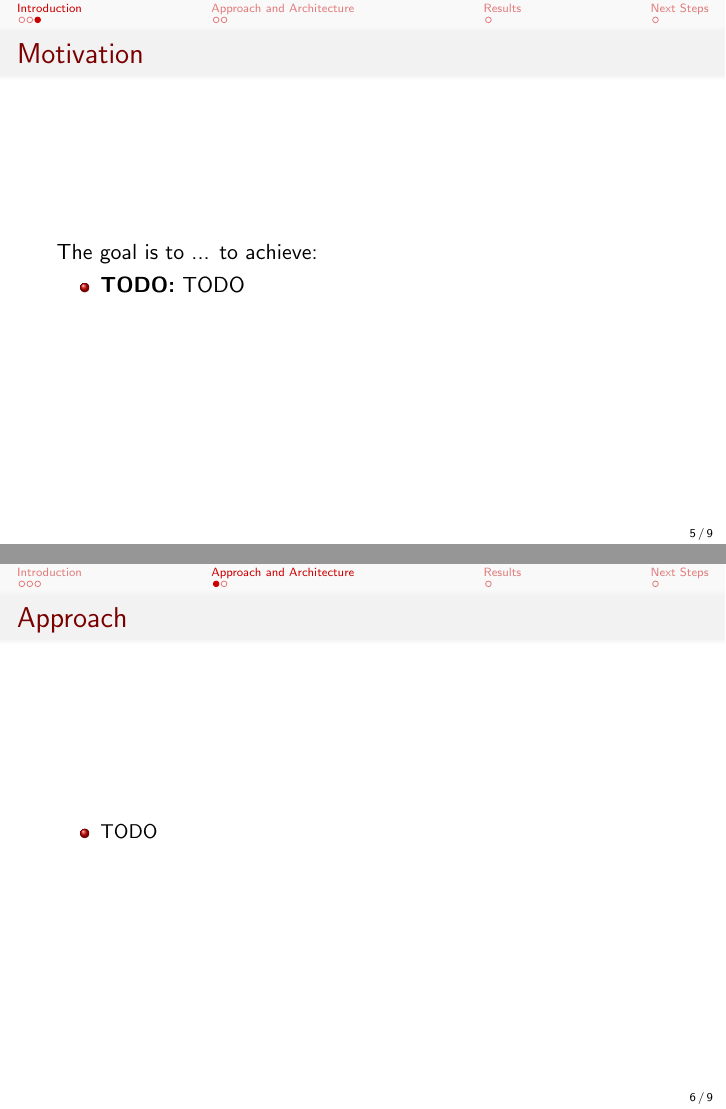
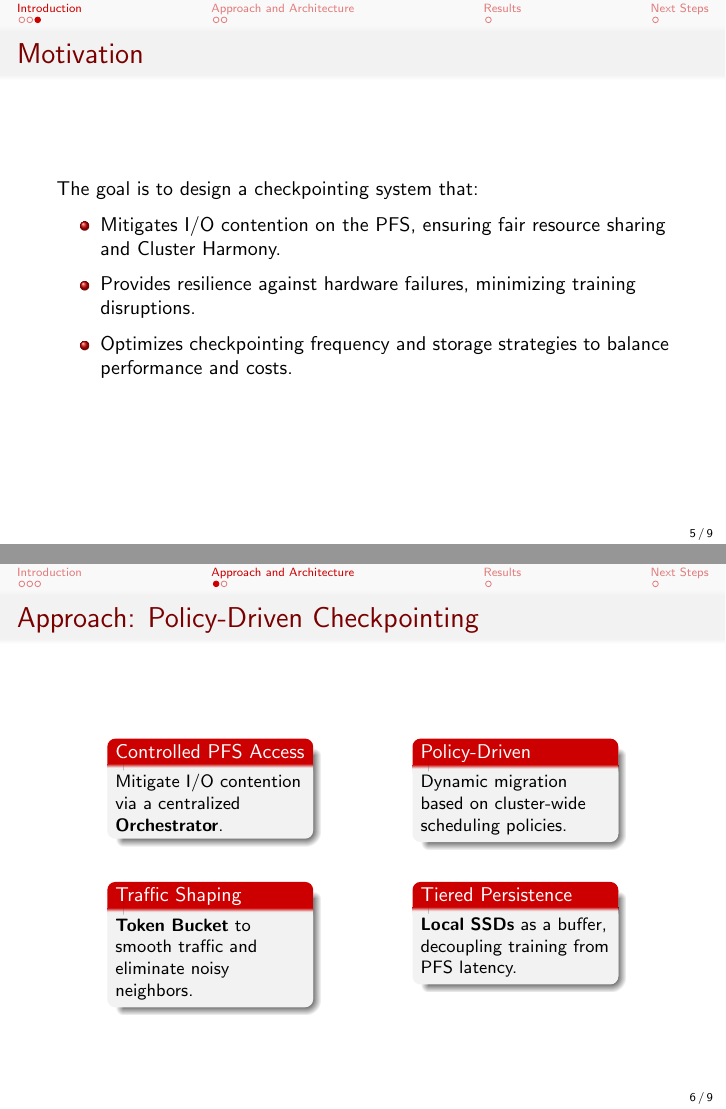
Before and after one commit to zeeesoares/ca_project, LaTeX slides (slides/main.tex): pages 5 and 6 of 9, joined at a grey line. Compiled offline with pdfLaTeX.

Commit message:
feat: Motivation and Approach

```diff
--- a/slides/main.tex
+++ b/slides/main.tex
@@ -9,6 +9,8 @@
 \usecolortheme{beaver}
 \setbeamercolor{item}{fg=darkred}
 \setbeamercolor{caption name}{fg=darkred}
+\setbeamercolor{block title}{bg=darkred, fg=white}
+\setbeamercolor{block body}{bg=gray!10, fg=black}
 
 \urlstyle{same}
 \def\arraystretch{1.5}
@@ -24,7 +26,7 @@
 
 \title
     [Title]
-    {Storage system for optimizing LLM checkpointing in HPC}
+    {Orchestration for efficient LLM Checkpointing within HPC}
 \subtitle{\color{black} \small Advanced Computing Project 25/26}
 
 \author[André Miranda, Gustavo Barros, José Soares, Miguel Carvalho]{
@@ -94,22 +96,51 @@
 
 \subsection{Motivation}
 \begin{frame}{Motivation}
-    \justifying
-    The goal is to ... to achieve:
+    \small
+    The goal is to design a checkpointing system that:
 
+    \centering
     \begin{itemize}
-        \item \textbf{TODO:} TODO
+        \small
+        \item Mitigates I/O contention on the PFS, ensuring fair resource sharing and Cluster Harmony.
+        \item Provides resilience against hardware failures, minimizing training disruptions.
+        \item Optimizes checkpointing frequency and storage strategies to balance performance and costs.
     \end{itemize}
 \end{frame}
 
-
 \section{Approach and Architecture}
 \subsection{Approach}
-\begin{frame}{Approach}
-    \begin{itemize}
-        \small
-        \item TODO
-    \end{itemize}
+\begin{frame}{Approach: Policy-Driven Checkpointing}
+    \centering
+    \small
+
+    \begin{columns}[t]
+        \begin{column}{0.31\textwidth}
+            \begin{block}{Controlled PFS Access}
+                \footnotesize Mitigate I/O contention via a centralized \textbf{Orchestrator}.
+            \end{block}
+        \end{column}
+        \begin{column}{0.31\textwidth}
+            \begin{block}{Policy-Driven}
+                \footnotesize Dynamic migration based on cluster-wide scheduling policies.
+            \end{block}
+        \end{column}
+    \end{columns}
+
+    \vspace{1em}
+
+    \begin{columns}[t]
+        \begin{column}{0.31\textwidth}
+            \begin{block}{Traffic Shaping}
+                \footnotesize \textbf{Token Bucket} to smooth traffic and eliminate noisy neighbors.
+            \end{block}
+        \end{column}
+        \begin{column}{0.31\textwidth}
+            \begin{block}{Tiered Persistence}
+                \footnotesize \textbf{Local SSDs} as a buffer, decoupling training from PFS latency.
+            \end{block}
+        \end{column}
+    \end{columns}
 \end{frame}
 
 \subsection{Architecture}
```
Also changed, not shown: slides/output/main.pdf, slides/main.tex (2 more changed lines).
